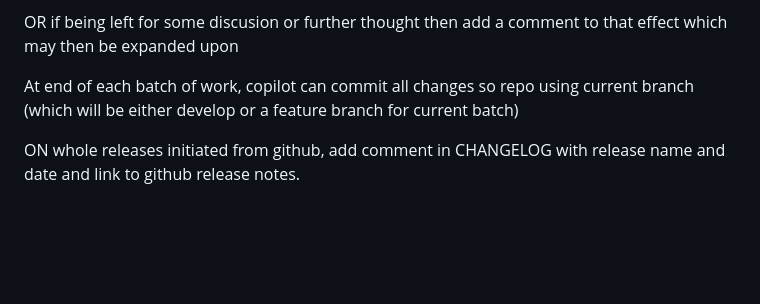
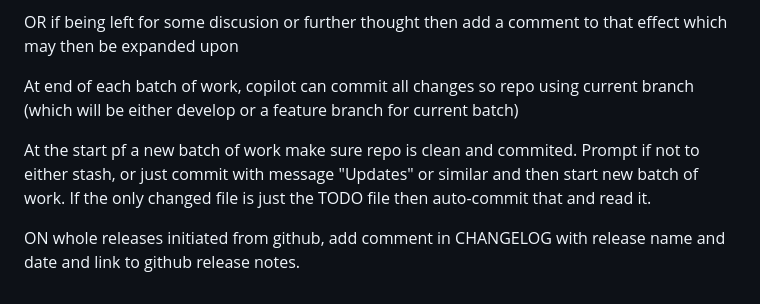
Before and after one commit to robinrottier/MqttDashboard, a Markdown page: .github/copilot-instructions.md, the part around the change. Rendered like a GitHub page; blank space fills up the shorter version.

Commit message:
Update insutructions

```diff
--- a/.github/copilot-instructions.md
+++ b/.github/copilot-instructions.md
@@ -205,4 +205,6 @@ OR if being left for some discusion or further thought then add a comment to tha
 
 At end of each batch of work, copilot can commit all changes so repo using current branch (which will be either develop or a feature branch for current batch)
 
+At the start pf a new batch of work make sure repo is clean and commited. Prompt if not to either stash, or just commit with message "Updates" or similar and then start new batch of work. If the only changed file is just the TODO file then auto-commit that and read it.
+
 ON whole releases initiated from github, add comment in CHANGELOG with release name and date and link to github release notes.
```
